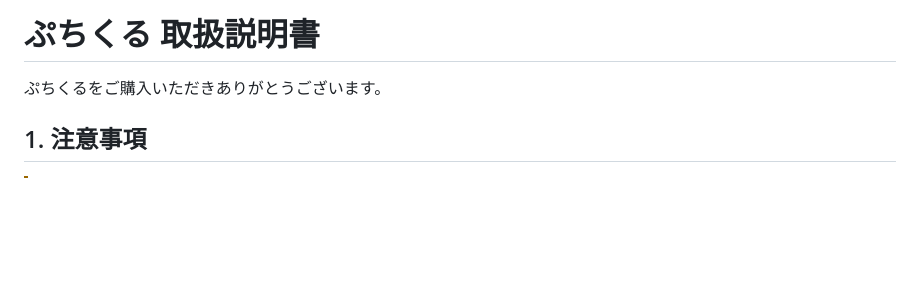
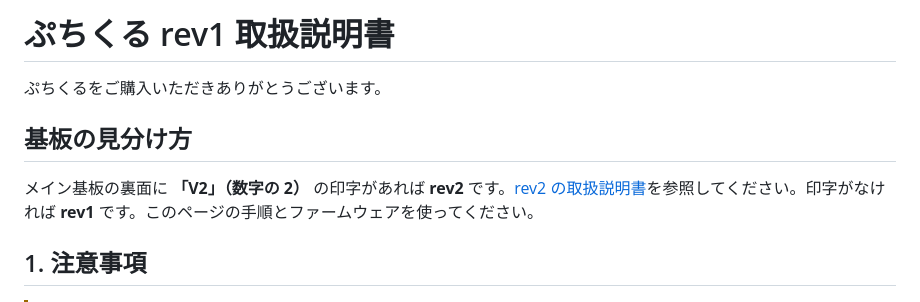
Before and after one commit to uNikks/Pentronic-Lab, a Markdown page: keyboards/petitcuru/README.md, the part around the change. GitHub-like rendering; blank space fills up the shorter version.

```diff
--- a/keyboards/petitcuru/README.md
+++ b/keyboards/petitcuru/README.md
@@ -1,5 +1,9 @@
-# ぷちくる 取扱説明書
+# ぷちくる rev1 取扱説明書
 ぷちくるをご購入いただきありがとうございます。
+
+## 基板の見分け方
+
+メイン基板の裏面に **「V2」（数字の 2）** の印字があれば **rev2** です。[rev2 の取扱説明書](../petitcuru_rev2/README.md)を参照してください。印字がなければ **rev1** です。このページの手順とファームウェアを使ってください。
 
 ## 1. 注意事項
 > [!WARNING]
```
Also changed, not shown: keyboards/petitcuru_rev2/README.md (added, +111 -0 lines), keyboards/assets/petitcuru_rev2/pcb-back.png (added), keyboards/assets/petitcuru_rev2/pcb-front.png (added).
